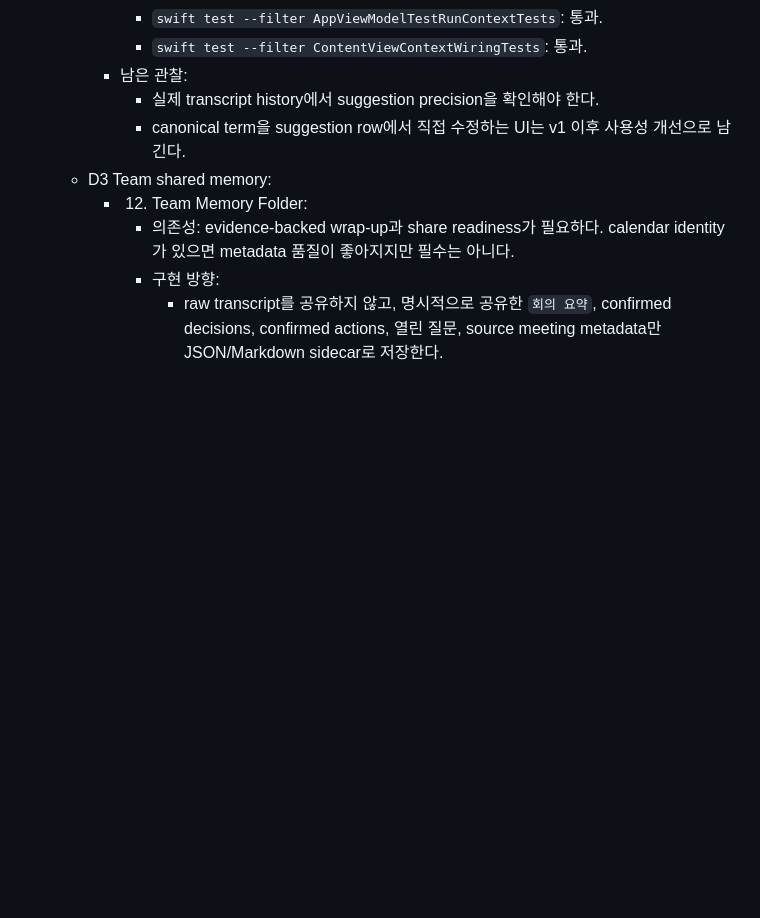
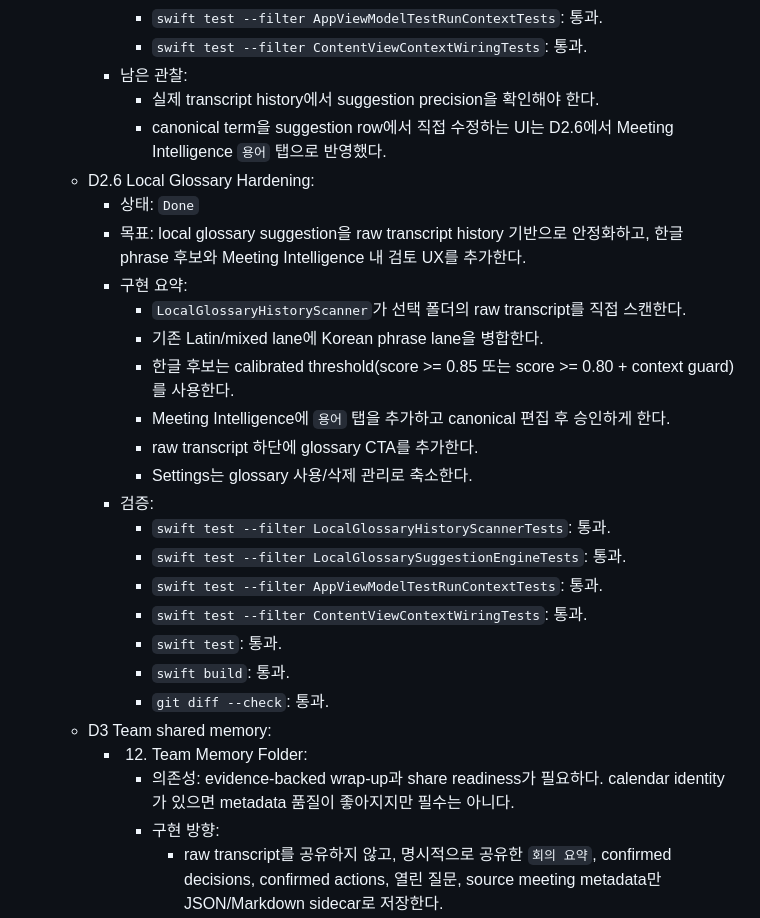
Before and after one commit to breadceo/meeting-rescue, a Markdown page: tasks.md, the part around the change. Rendered like a GitHub page; blank space fills up the shorter version.

Commit message:
docs: track local glossary hardening

```diff
--- a/tasks.md
+++ b/tasks.md
@@ -576,7 +576,25 @@ Backlog는 `Not Started` 항목을 위에 두고, 완료된 항목은 아래 `Do
       - `swift test --filter ContentViewContextWiringTests`: 통과.
     - 남은 관찰:
       - 실제 transcript history에서 suggestion precision을 확인해야 한다.
-      - canonical term을 suggestion row에서 직접 수정하는 UI는 v1 이후 사용성 개선으로 남긴다.
+      - canonical term을 suggestion row에서 직접 수정하는 UI는 D2.6에서 Meeting Intelligence `용어` 탭으로 반영했다.
+  - D2.6 Local Glossary Hardening:
+    - 상태: `Done`
+    - 목표: local glossary suggestion을 raw transcript history 기반으로 안정화하고, 한글 phrase 후보와 Meeting Intelligence 내 검토 UX를 추가한다.
+    - 구현 요약:
+      - `LocalGlossaryHistoryScanner`가 선택 폴더의 raw transcript를 직접 스캔한다.
+      - 기존 Latin/mixed lane에 Korean phrase lane을 병합한다.
+      - 한글 후보는 calibrated threshold(score >= 0.85 또는 score >= 0.80 + context guard)를 사용한다.
+      - Meeting Intelligence에 `용어` 탭을 추가하고 canonical 편집 후 승인하게 한다.
+      - raw transcript 하단에 glossary CTA를 추가한다.
+      - Settings는 glossary 사용/삭제 관리로 축소한다.
+    - 검증:
+      - `swift test --filter LocalGlossaryHistoryScannerTests`: 통과.
+      - `swift test --filter LocalGlossarySuggestionEngineTests`: 통과.
+      - `swift test --filter AppViewModelTestRunContextTests`: 통과.
+      - `swift test --filter ContentViewContextWiringTests`: 통과.
+      - `swift test`: 통과.
+      - `swift build`: 통과.
+      - `git diff --check`: 통과.
   - D3 Team shared memory:
     - 12. Team Memory Folder:
       - 의존성: evidence-backed wrap-up과 share readiness가 필요하다. calendar identity가 있으면 metadata 품질이 좋아지지만 필수는 아니다.
```
Also changed, not shown: docs/local-glossary-hardening-validation.md (added, +54 -0 lines), execution-log.md (+16 -0 lines).
